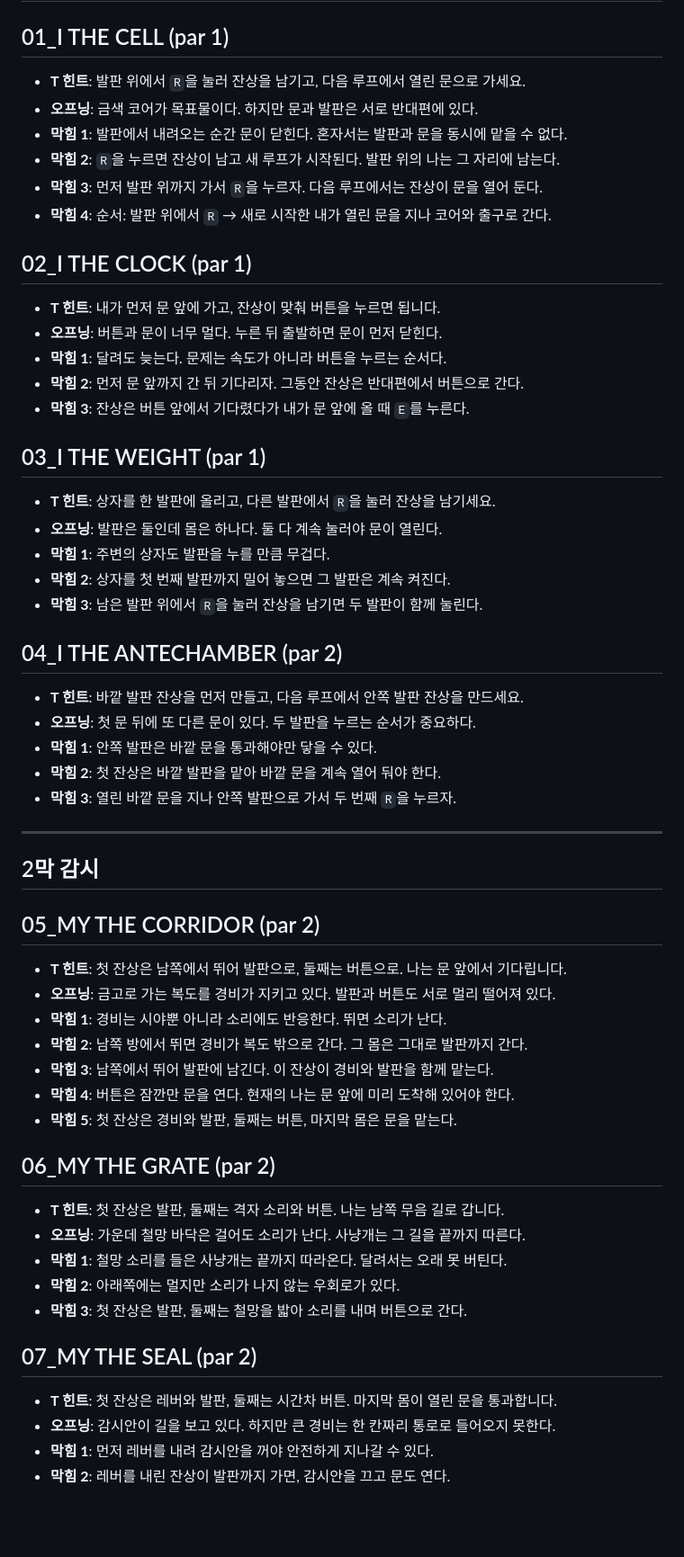
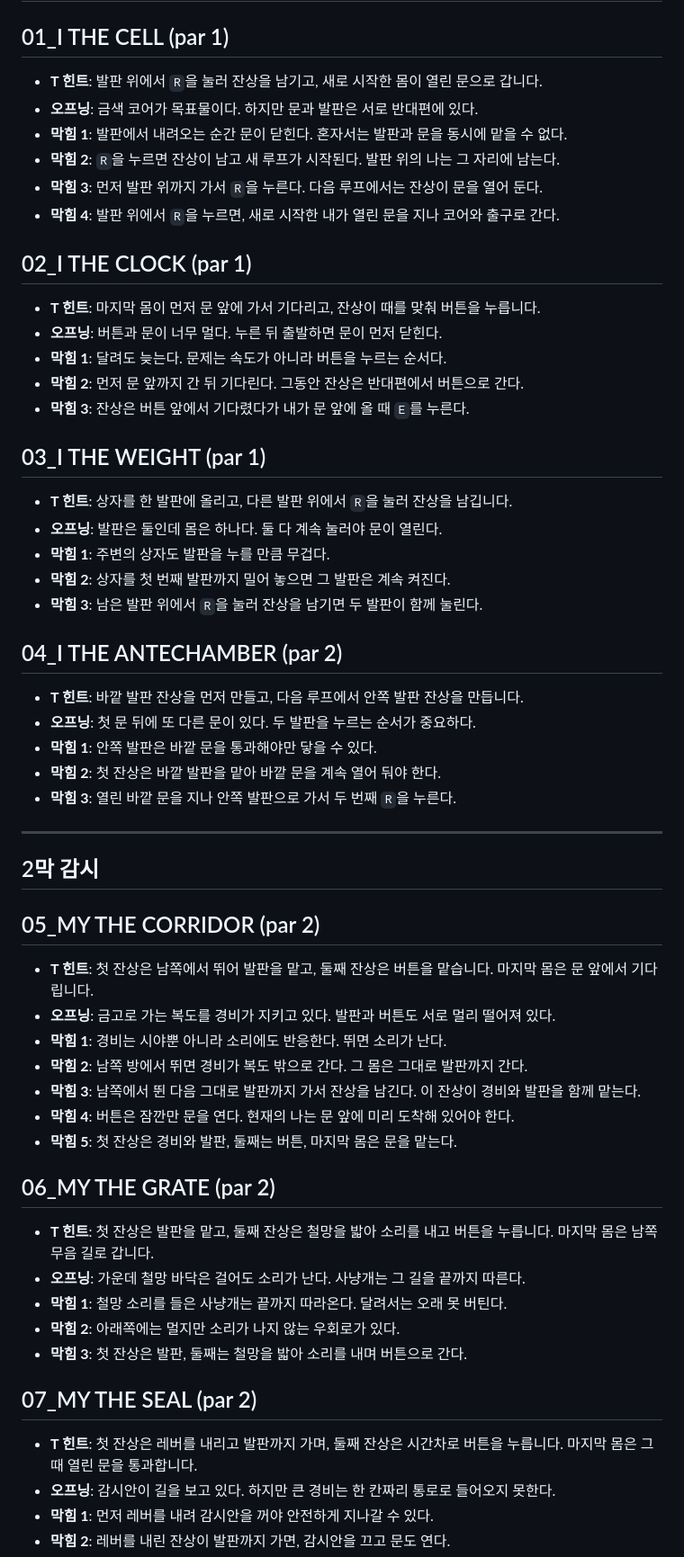
Before and after one commit to nuounce/imymemine, a Markdown page: hints/v3.md, the part around one of its changes. Shown at 90% size. Rendered like a GitHub page; blank space fills up the shorter version.

```diff
--- a/hints/v3.md
+++ b/hints/v3.md
@@ -10,24 +10,24 @@
 
 ## 01_I THE CELL (par 1)
 
-- **T 힌트**: 발판 위에서 `R`을 눌러 잔상을 남기고, 다음 루프에서 열린 문으로 가세요.
+- **T 힌트**: 발판 위에서 `R`을 눌러 잔상을 남기고, 새로 시작한 몸이 열린 문으로 갑니다.
 - **오프닝**: 금색 코어가 목표물이다. 하지만 문과 발판은 서로 반대편에 있다.
 - **막힘 1**: 발판에서 내려오는 순간 문이 닫힌다. 혼자서는 발판과 문을 동시에 맡을 수 없다.
 - **막힘 2**: `R`을 누르면 잔상이 남고 새 루프가 시작된다. 발판 위의 나는 그 자리에 남는다.
-- **막힘 3**: 먼저 발판 위까지 가서 `R`을 누르자. 다음 루프에서는 잔상이 문을 열어 둔다.
-- **막힘 4**: 순서: 발판 위에서 `R` → 새로 시작한 내가 열린 문을 지나 코어와 출구로 간다.
+- **막힘 3**: 먼저 발판 위까지 가서 `R`을 누른다. 다음 루프에서는 잔상이 문을 열어 둔다.
+- **막힘 4**: 발판 위에서 `R`을 누르면, 새로 시작한 내가 열린 문을 지나 코어와 출구로 간다.
 
 ## 02_I THE CLOCK (par 1)
 
-- **T 힌트**: 내가 먼저 문 앞에 가고, 잔상이 맞춰 버튼을 누르면 됩니다.
+- **T 힌트**: 마지막 몸이 먼저 문 앞에 가서 기다리고, 잔상이 때를 맞춰 버튼을 누릅니다.
 - **오프닝**: 버튼과 문이 너무 멀다. 누른 뒤 출발하면 문이 먼저 닫힌다.
 - **막힘 1**: 달려도 늦는다. 문제는 속도가 아니라 버튼을 누르는 순서다.
-- **막힘 2**: 먼저 문 앞까지 간 뒤 기다리자. 그동안 잔상은 반대편에서 버튼으로 간다.
+- **막힘 2**: 먼저 문 앞까지 간 뒤 기다린다. 그동안 잔상은 반대편에서 버튼으로 간다.
 - **막힘 3**: 잔상은 버튼 앞에서 기다렸다가 내가 문 앞에 올 때 `E`를 누른다.
 
 ## 03_I THE WEIGHT (par 1)
 
-- **T 힌트**: 상자를 한 발판에 올리고, 다른 발판에서 `R`을 눌러 잔상을 남기세요.
+- **T 힌트**: 상자를 한 발판에 올리고, 다른 발판 위에서 `R`을 눌러 잔상을 남깁니다.
 - **오프닝**: 발판은 둘인데 몸은 하나다. 둘 다 계속 눌러야 문이 열린다.
 - **막힘 1**: 주변의 상자도 발판을 누를 만큼 무겁다.
 - **막힘 2**: 상자를 첫 번째 발판까지 밀어 놓으면 그 발판은 계속 켜진다.
@@ -35,11 +35,11 @@
 
 ## 04_I THE ANTECHAMBER (par 2)
 
-- **T 힌트**: 바깥 발판 잔상을 먼저 만들고, 다음 루프에서 안쪽 발판 잔상을 만드세요.
+- **T 힌트**: 바깥 발판 잔상을 먼저 만들고, 다음 루프에서 안쪽 발판 잔상을 만듭니다.
 - **오프닝**: 첫 문 뒤에 또 다른 문이 있다. 두 발판을 누르는 순서가 중요하다.
 - **막힘 1**: 안쪽 발판은 바깥 문을 통과해야만 닿을 수 있다.
 - **막힘 2**: 첫 잔상은 바깥 발판을 맡아 바깥 문을 계속 열어 둬야 한다.
-- **막힘 3**: 열린 바깥 문을 지나 안쪽 발판으로 가서 두 번째 `R`을 누르자.
+- **막힘 3**: 열린 바깥 문을 지나 안쪽 발판으로 가서 두 번째 `R`을 누른다.
 
 ---
 
@@ -47,17 +47,17 @@
 
 ## 05_MY THE CORRIDOR (par 2)
 
-- **T 힌트**: 첫 잔상은 남쪽에서 뛰어 발판으로, 둘째는 버튼으로. 나는 문 앞에서 기다립니다.
+- **T 힌트**: 첫 잔상은 남쪽에서 뛰어 발판을 맡고, 둘째 잔상은 버튼을 맡습니다. 마지막 몸은 문 앞에서 기다립니다.
 - **오프닝**: 금고로 가는 복도를 경비가 지키고 있다. 발판과 버튼도 서로 멀리 떨어져 있다.
 - **막힘 1**: 경비는 시야뿐 아니라 소리에도 반응한다. 뛰면 소리가 난다.
 - **막힘 2**: 남쪽 방에서 뛰면 경비가 복도 밖으로 간다. 그 몸은 그대로 발판까지 간다.
-- **막힘 3**: 남쪽에서 뛰어 발판에 남긴다. 이 잔상이 경비와 발판을 함께 맡는다.
+- **막힘 3**: 남쪽에서 뛴 다음 그대로 발판까지 가서 잔상을 남긴다. 이 잔상이 경비와 발판을 함께 맡는다.
 - **막힘 4**: 버튼은 잠깐만 문을 연다. 현재의 나는 문 앞에 미리 도착해 있어야 한다.
 - **막힘 5**: 첫 잔상은 경비와 발판, 둘째는 버튼, 마지막 몸은 문을 맡는다.
 
 ## 06_MY THE GRATE (par 2)
 
-- **T 힌트**: 첫 잔상은 발판, 둘째는 격자 소리와 버튼. 나는 남쪽 무음 길로 갑니다.
+- **T 힌트**: 첫 잔상은 발판을 맡고, 둘째 잔상은 철망을 밟아 소리를 내고 버튼을 누릅니다. 마지막 몸은 남쪽 무음 길로 갑니다.
 - **오프닝**: 가운데 철망 바닥은 걸어도 소리가 난다. 사냥개는 그 길을 끝까지 따른다.
 - **막힘 1**: 철망 소리를 들은 사냥개는 끝까지 따라온다. 달려서는 오래 못 버틴다.
 - **막힘 2**: 아래쪽에는 멀지만 소리가 나지 않는 우회로가 있다.
@@ -65,7 +65,7 @@
 
 ## 07_MY THE SEAL (par 2)
 
-- **T 힌트**: 첫 잔상은 레버와 발판, 둘째는 시간차 버튼. 마지막 몸이 열린 문을 통과합니다.
+- **T 힌트**: 첫 잔상은 레버를 내리고 발판까지 가며, 둘째 잔상은 시간차로 버튼을 누릅니다. 마지막 몸은 그때 열린 문을 통과합니다.
 - **오프닝**: 감시안이 길을 보고 있다. 하지만 큰 경비는 한 칸짜리 통로로 들어오지 못한다.
 - **막힘 1**: 먼저 레버를 내려 감시안을 꺼야 안전하게 지나갈 수 있다.
 - **막힘 2**: 레버를 내린 잔상이 발판까지 가면, 감시안을 끄고 문도 연다.
```
Also changed, not shown: other parts of hints/v3.md (+16 -16 lines).
